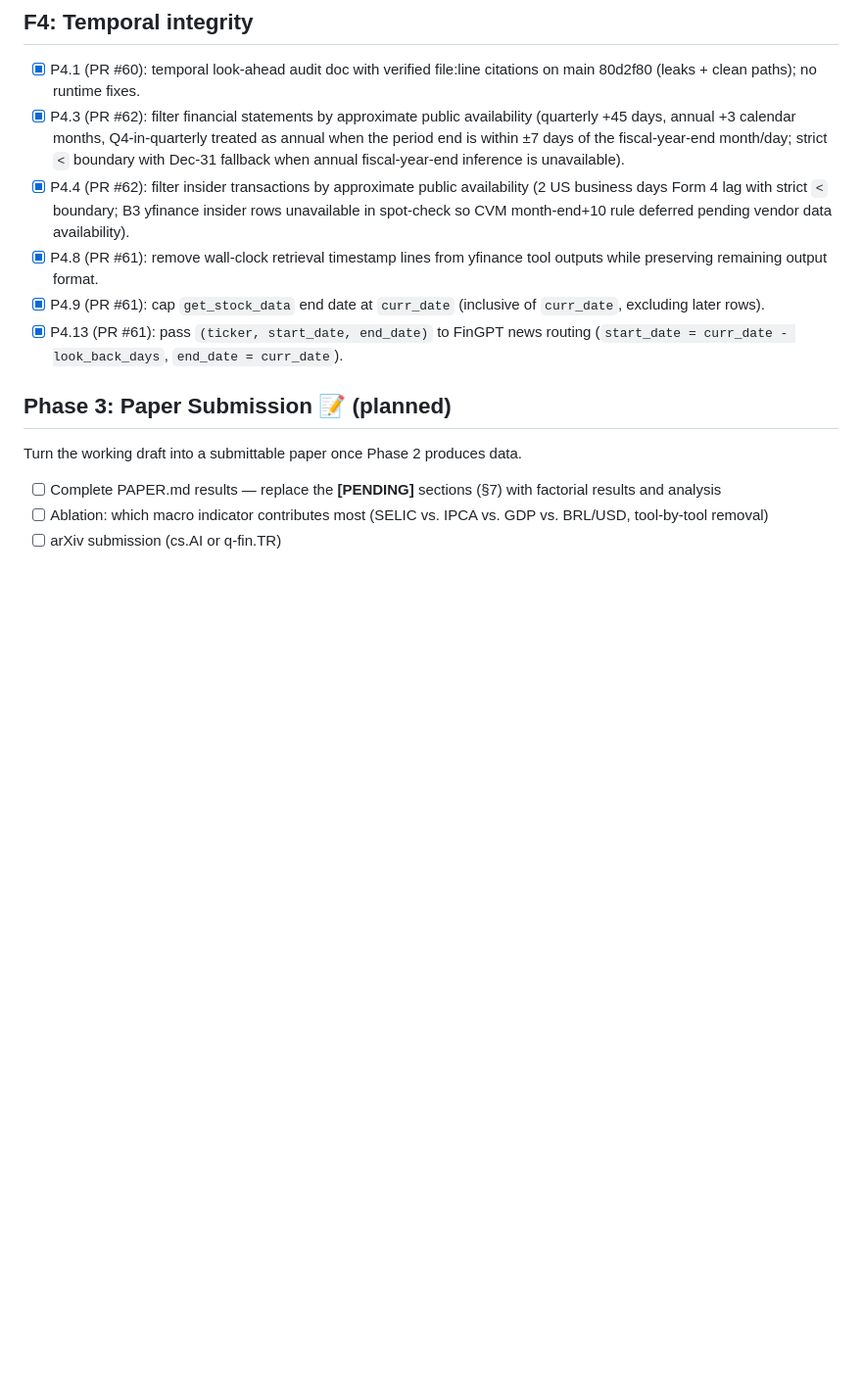
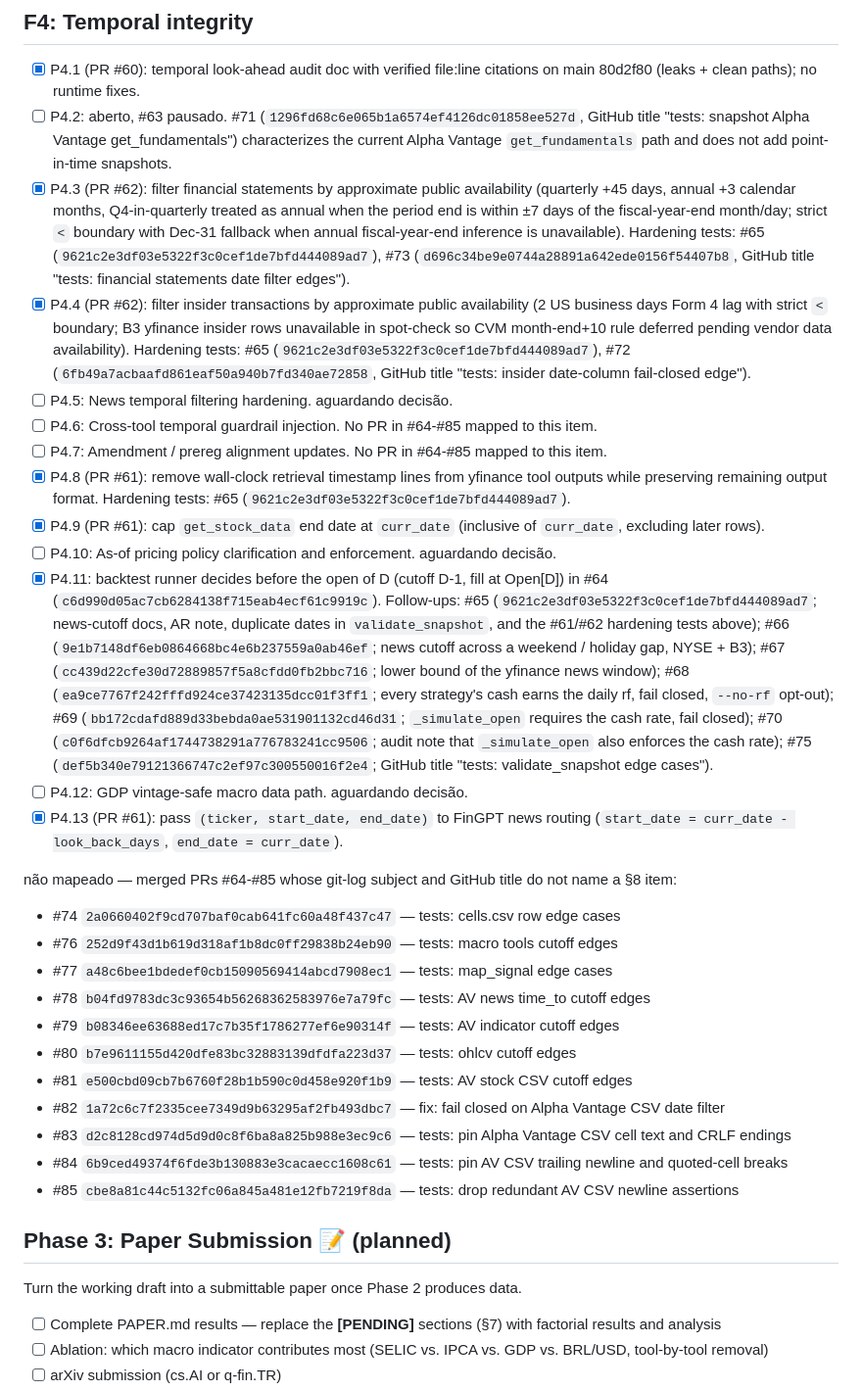
Before and after one commit to RAFAELDCOELHO/autonomous-hedge-fund, a Markdown page: ROADMAP.md, the part around the change. Shown at 98% size. GitHub-like rendering; blank space fills up the shorter version.

```diff
--- a/ROADMAP.md
+++ b/ROADMAP.md
@@ -33,11 +33,32 @@ Execute the 2×2 factorial (Market: US vs. Brazil × Macro Agent: absent vs. pre
 ## F4: Temporal integrity
 
 - [x] P4.1 (PR #60): temporal look-ahead audit doc with verified file:line citations on main 80d2f80 (leaks + clean paths); no runtime fixes.
-- [x] P4.3 (PR #62): filter financial statements by approximate public availability (quarterly +45 days, annual +3 calendar months, Q4-in-quarterly treated as annual when the period end is within ±7 days of the fiscal-year-end month/day; strict `<` boundary with Dec-31 fallback when annual fiscal-year-end inference is unavailable).
-- [x] P4.4 (PR #62): filter insider transactions by approximate public availability (2 US business days Form 4 lag with strict `<` boundary; B3 yfinance insider rows unavailable in spot-check so CVM month-end+10 rule deferred pending vendor data availability).
-- [x] P4.8 (PR #61): remove wall-clock retrieval timestamp lines from yfinance tool outputs while preserving remaining output format.
+- [ ] P4.2: aberto, #63 pausado. #71 (`1296fd68c6e065b1a6574ef4126dc01858ee527d`, GitHub title "tests: snapshot Alpha Vantage get_fundamentals") characterizes the current Alpha Vantage `get_fundamentals` path and does not add point-in-time snapshots.
+- [x] P4.3 (PR #62): filter financial statements by approximate public availability (quarterly +45 days, annual +3 calendar months, Q4-in-quarterly treated as annual when the period end is within ±7 days of the fiscal-year-end month/day; strict `<` boundary with Dec-31 fallback when annual fiscal-year-end inference is unavailable). Hardening tests: #65 (`9621c2e3df03e5322f3c0cef1de7bfd444089ad7`), #73 (`d696c34be9e0744a28891a642ede0156f54407b8`, GitHub title "tests: financial statements date filter edges").
+- [x] P4.4 (PR #62): filter insider transactions by approximate public availability (2 US business days Form 4 lag with strict `<` boundary; B3 yfinance insider rows unavailable in spot-check so CVM month-end+10 rule deferred pending vendor data availability). Hardening tests: #65 (`9621c2e3df03e5322f3c0cef1de7bfd444089ad7`), #72 (`6fb49a7acbaafd861eaf50a940b7fd340ae72858`, GitHub title "tests: insider date-column fail-closed edge").
+- [ ] P4.5: News temporal filtering hardening. aguardando decisão.
+- [ ] P4.6: Cross-tool temporal guardrail injection. No PR in #64-#85 mapped to this item.
+- [ ] P4.7: Amendment / prereg alignment updates. No PR in #64-#85 mapped to this item.
+- [x] P4.8 (PR #61): remove wall-clock retrieval timestamp lines from yfinance tool outputs while preserving remaining output format. Hardening tests: #65 (`9621c2e3df03e5322f3c0cef1de7bfd444089ad7`).
 - [x] P4.9 (PR #61): cap `get_stock_data` end date at `curr_date` (inclusive of `curr_date`, excluding later rows).
+- [ ] P4.10: As-of pricing policy clarification and enforcement. aguardando decisão.
+- [x] P4.11: backtest runner decides before the open of D (cutoff D-1, fill at Open[D]) in #64 (`c6d990d05ac7cb6284138f715eab4ecf61c9919c`). Follow-ups: #65 (`9621c2e3df03e5322f3c0cef1de7bfd444089ad7`; news-cutoff docs, AR note, duplicate dates in `validate_snapshot`, and the #61/#62 hardening tests above); #66 (`9e1b7148df6eb0864668bc4e6b237559a0ab46ef`; news cutoff across a weekend / holiday gap, NYSE + B3); #67 (`cc439d22cfe30d72889857f5a8cfdd0fb2bbc716`; lower bound of the yfinance news window); #68 (`ea9ce7767f242fffd924ce37423135dcc01f3ff1`; every strategy's cash earns the daily rf, fail closed, `--no-rf` opt-out); #69 (`bb172cdafd889d33bebda0ae531901132cd46d31`; `_simulate_open` requires the cash rate, fail closed); #70 (`c0f6dfcb9264af1744738291a776783241cc9506`; audit note that `_simulate_open` also enforces the cash rate); #75 (`def5b340e79121366747c2ef97c300550016f2e4`; GitHub title "tests: validate_snapshot edge cases").
+- [ ] P4.12: GDP vintage-safe macro data path. aguardando decisão.
 - [x] P4.13 (PR #61): pass `(ticker, start_date, end_date)` to FinGPT news routing (`start_date = curr_date - look_back_days`, `end_date = curr_date`).
+
+não mapeado — merged PRs #64-#85 whose git-log subject and GitHub title do not name a §8 item:
+
+- #74 `2a0660402f9cd707baf0cab641fc60a48f437c47` — tests: cells.csv row edge cases
+- #76 `252d9f43d1b619d318af1b8dc0ff29838b24eb90` — tests: macro tools cutoff edges
+- #77 `a48c6bee1bdedef0cb15090569414abcd7908ec1` — tests: map_signal edge cases
+- #78 `b04fd9783dc3c93654b56268362583976e7a79fc` — tests: AV news time_to cutoff edges
+- #79 `b08346ee63688ed17c7b35f1786277ef6e90314f` — tests: AV indicator cutoff edges
+- #80 `b7e9611155d420dfe83bc32883139dfdfa223d37` — tests: ohlcv cutoff edges
+- #81 `e500cbd09cb7b6760f28b1b590c0d458e920f1b9` — tests: AV stock CSV cutoff edges
+- #82 `1a72c6c7f2335cee7349d9b63295af2fb493dbc7` — fix: fail closed on Alpha Vantage CSV date filter
+- #83 `d2c8128cd974d5d9d0c8f6ba8a825b988e3ec9c6` — tests: pin Alpha Vantage CSV cell text and CRLF endings
+- #84 `6b9ced49374f6fde3b130883e3cacaecc1608c61` — tests: pin AV CSV trailing newline and quoted-cell breaks
+- #85 `cbe8a81c44c5132fc06a845a481e12fb7219f8da` — tests: drop redundant AV CSV newline assertions
 
 ## Phase 3: Paper Submission 📝 (planned)
 
```
Also changed, not shown: docs/TEMPORAL_AUDIT.md (+14 -14 lines).
